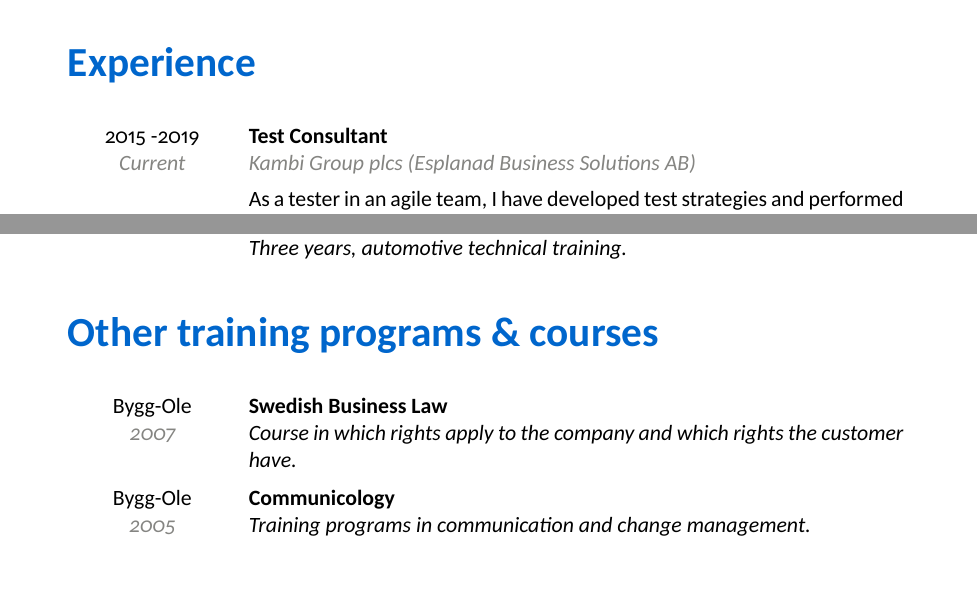
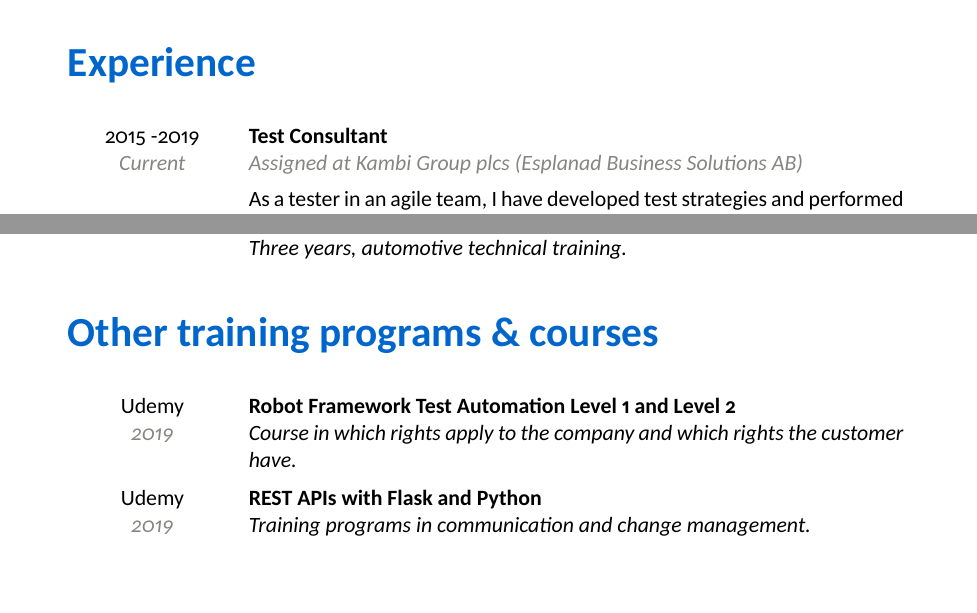
Before and after one commit to StaffanOB/sobCV, a LaTeX CV (Staffan Björnson - CV.tex): two parts of pages 1 and 2 of 3, joined at a grey line, cut so that both start at the same text. Compiled offline with XeLaTeX.

Commit message:
Updated courses

```diff
--- a/Staffan Björnson - CV.tex
+++ b/Staffan Björnson - CV.tex
@@ -20,7 +20,7 @@
       \experiencenode
       % =======================================================================
       {Test Consultant}                % Set your jobe title
-      {Kambi Group plcs (Esplanad Business Solutions AB)}        % Company name
+      {Assigned at Kambi Group plcs (Esplanad Business Solutions AB)}% Company name
       {2015 -2019}                        % What year did you start and end
       {Current}{                           % Specifye month
       % =======================================================================
@@ -152,16 +152,16 @@
 %         ISTQB Foundation is a course that gives you an understanding of the basics of testing and quality assurance of software.
 %      }
       \coursenode
-      {Bygg-Ole}
-      {2007}
-      {Swedish Business Law}{%
+      {Udemy}
+      {2019}
+      {Robot Framework Test Automation Level 1 and Level 2}{%
          Course in which rights apply to the company and which rights the customer have.
       }
 
    \coursenode
-      {Bygg-Ole}
-      {2005}
-      {Communicology}{%
+      {Udemy}
+      {2019}
+      {REST APIs with Flask and Python}{%
          Training programs in communication and change management.
       }
 
```
